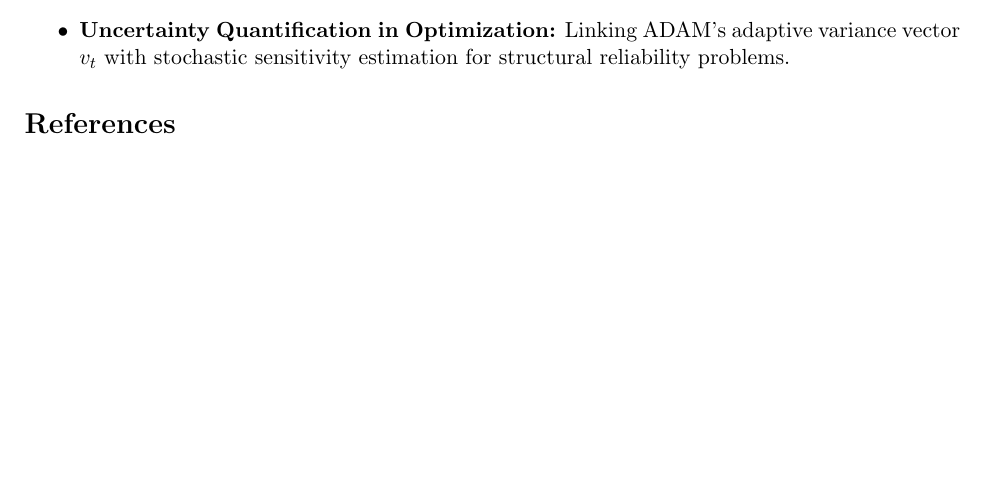
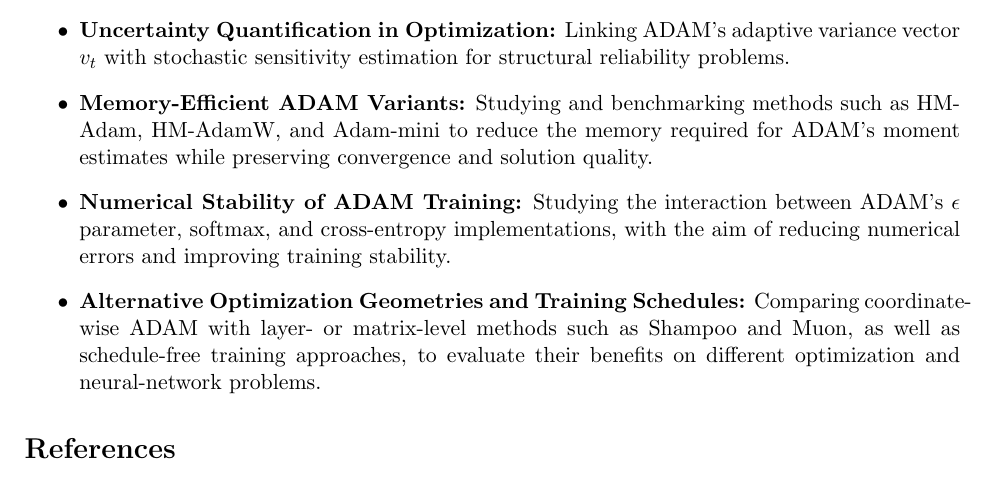
Before and after one commit to Jocund96/ADAM-Optimizer, a LaTeX document (docs/LatexReport/research.tex): part of page 22 of 22 before the commit and part of page 22 of 23 after it, cut so that both start at the same text, the shorter picture padded with empty space. Compiled offline with pdfLaTeX.

Commit message:
add new research directions

```diff
--- a/docs/LatexReport/research.tex
+++ b/docs/LatexReport/research.tex
@@ -877,6 +877,9 @@ We plan to extend our MATLAB optimization framework in the following directions:
     \item \added{\textbf{Stochastic Mini-Batch Analysis:} Benchmarking the ADAM variants under stochastic noise to evaluate variance adaptation on non-deterministic loss landscapes.}
     \item \textbf{Neural Network Training with LU decomposition:} Train linear and non-linear networks in MATLAB, using LU decomposition ($\mathbf{A} = \mathbf{L}\mathbf{U}$) to compute gradients efficiently and testing on MNIST.
     \item \added{\textbf{Uncertainty Quantification in Optimization:} Linking ADAM's adaptive variance vector $v_t$ with stochastic sensitivity estimation for structural reliability problems.}
+    \item \added{\textbf{Memory-Efficient ADAM Variants:} Studying and benchmarking methods such as HM-Adam, HM-AdamW, and Adam-mini to reduce the memory required for ADAM's moment estimates while preserving convergence and solution quality.}
+    \item \added{\textbf{Numerical Stability of ADAM Training:} Studying the interaction between ADAM's $\epsilon$ parameter, softmax, and cross-entropy implementations, with the aim of reducing numerical errors and improving training stability.}
+    \item \added{\textbf{Alternative Optimization Geometries and Training Schedules:} Comparing coordinate-wise ADAM with layer- or matrix-level methods such as Shampoo and Muon, as well as schedule-free training approaches, to evaluate their benefits on different optimization and neural-network problems.}
 \end{itemize}
 
 % =========================================================================
```
Also changed, not shown: 1 other file.
